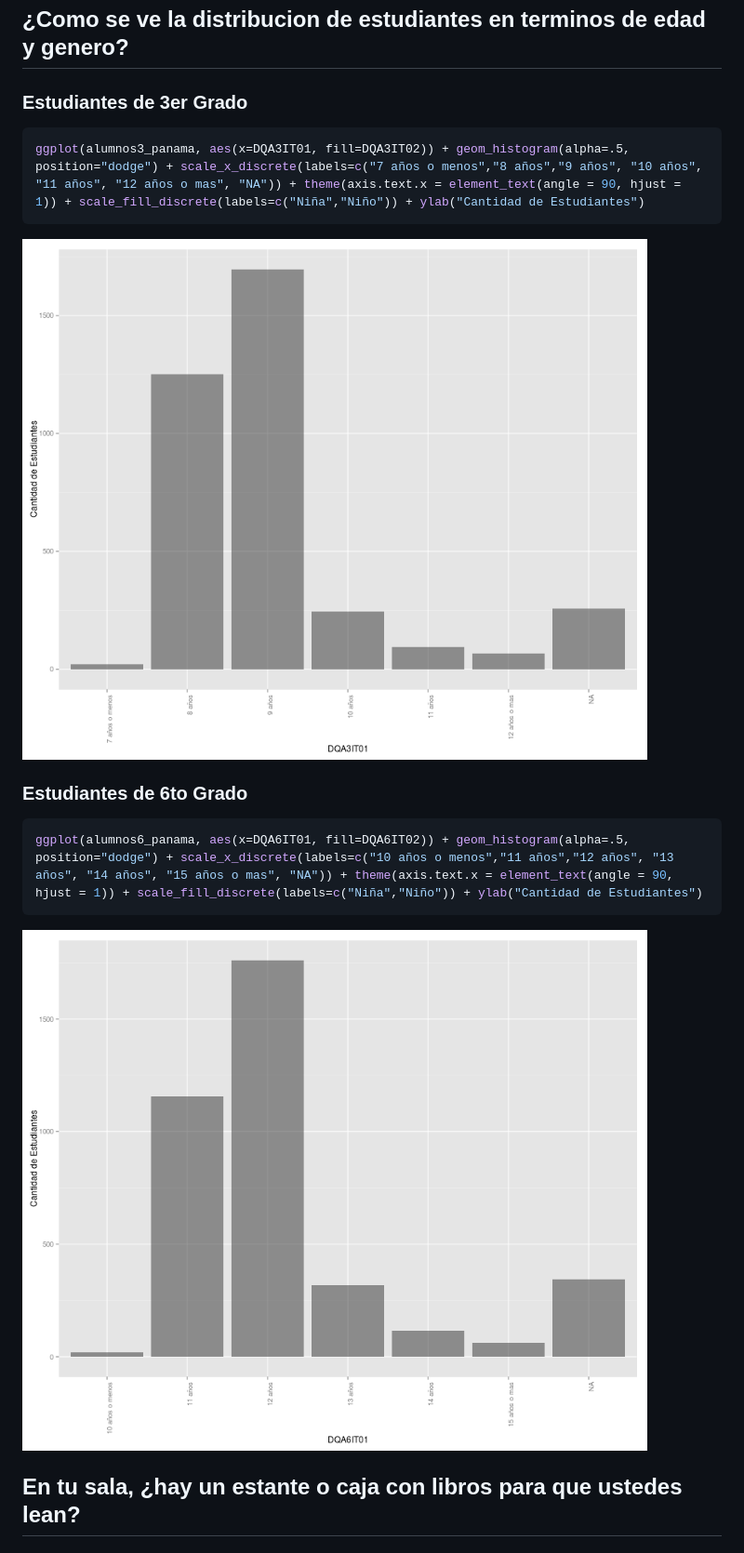
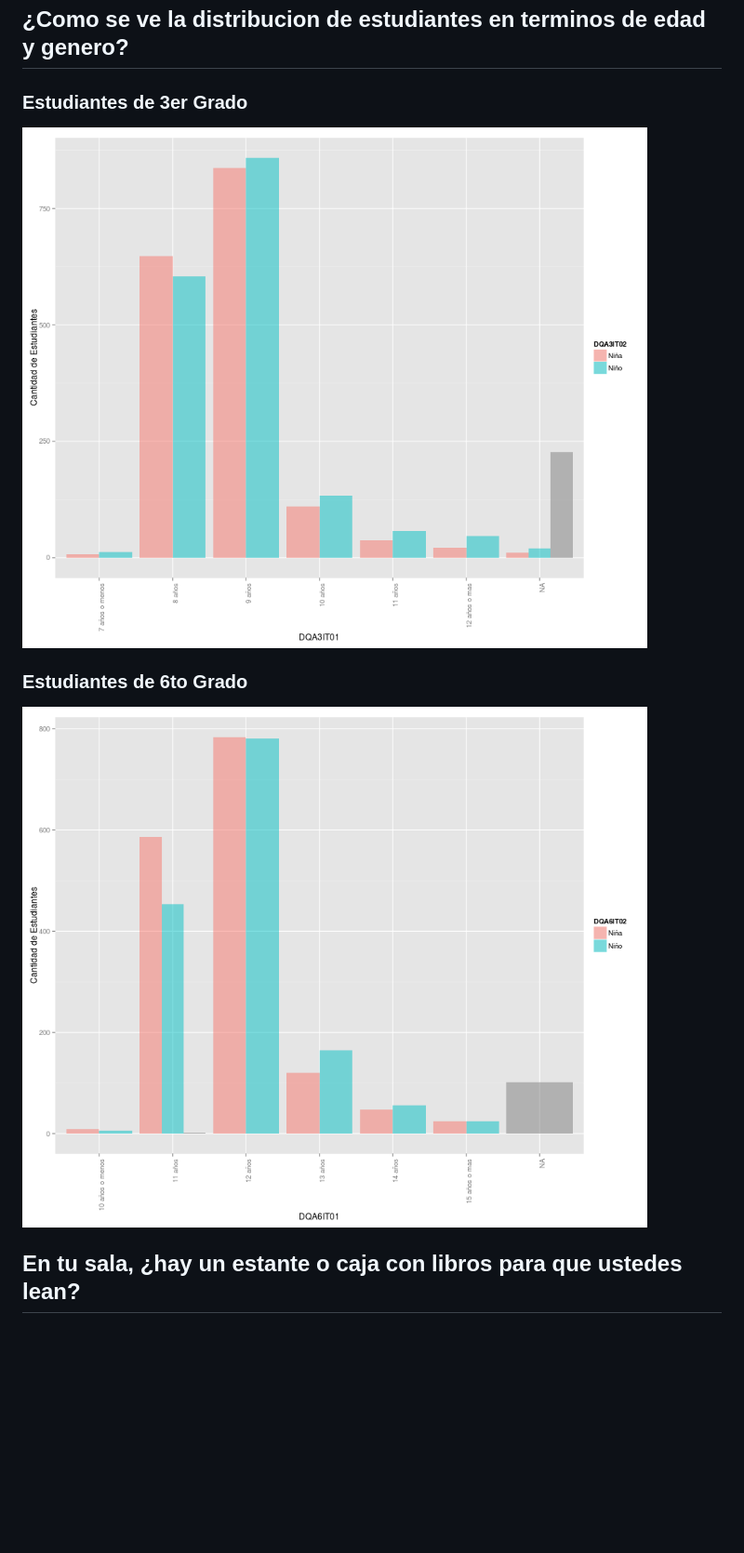
Before and after one commit to ibarria0/edu-terce-panama, a Markdown page: demografico.md, the part around the change printed below. Shown: that part at 93% size. GitHub-like rendering; pictures changed too: figure/edad_genero_global_3-1.png, figure/edad_genero_global_6-1.png; blank space fills up the shorter version.

````diff
--- a/demografico.md
+++ b/demografico.md
@@ -35,17 +71,7 @@ alumnos3_panama$DQA3IT01 <- as.factor(alumnos3_panama$DQA3IT01)
 ## ¿Como se ve la distribucion de estudiantes en terminos de edad y genero?
 ### Estudiantes de 3er Grado
-
-```r
-ggplot(alumnos3_panama, aes(x=DQA3IT01, fill=DQA3IT02)) + geom_histogram(alpha=.5, position="dodge") + scale_x_discrete(labels=c("7 años o menos","8 años","9 años", "10 años", "11 años", "12 años o mas", "NA")) + theme(axis.text.x = element_text(angle = 90, hjust = 1)) + scale_fill_discrete(labels=c("Niña","Niño")) + ylab("Cantidad de Estudiantes")
-```
-
 ![plot of chunk edad_genero_global_3](figure/edad_genero_global_3-1.png)
 ### Estudiantes de 6to Grado
-
-```r
-ggplot(alumnos6_panama, aes(x=DQA6IT01, fill=DQA6IT02)) + geom_histogram(alpha=.5, position="dodge") + scale_x_discrete(labels=c("10 años o menos","11 años","12 años", "13 años", "14 años", "15 años o mas", "NA")) + theme(axis.text.x = element_text(angle = 90, hjust = 1)) + scale_fill_discrete(labels=c("Niña","Niño")) + ylab("Cantidad de Estudiantes")
-```
-
 ![plot of chunk edad_genero_global_6](figure/edad_genero_global_6-1.png)
 
 ## En tu sala, ¿hay un estante o caja con libros para que ustedes lean?
````
Also changed, not shown: other parts of demografico.md (+36 -0 lines), analisys.md (+5 -0 lines), figure/internet-1.png (added), figure/puntaje_mat_indice_pcrecrea-1.png (added), 3 other files.
